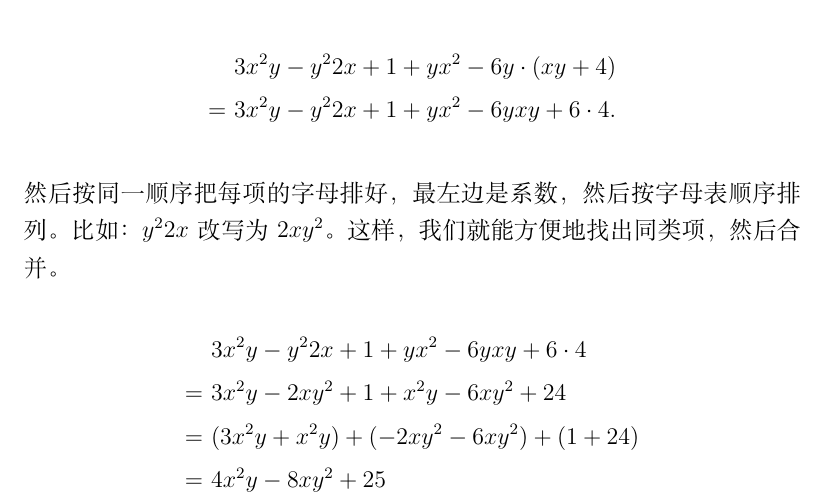
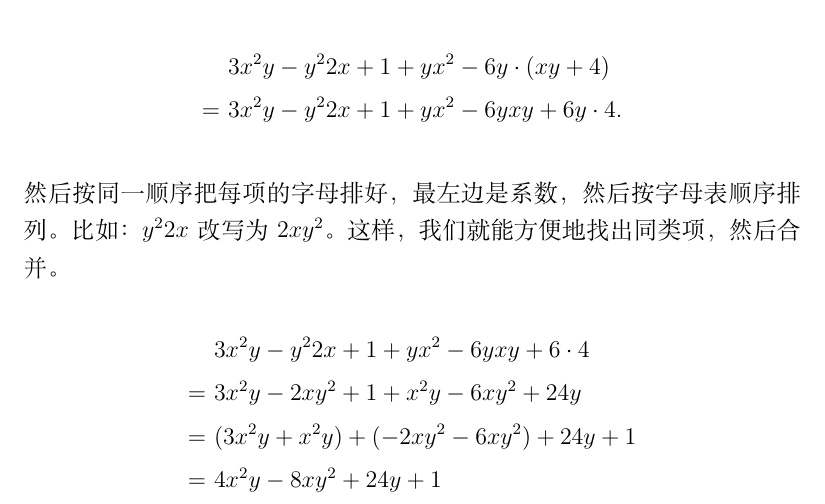
Before and after one commit to abdulle-sabaf/cathunu-bhallifa, a LaTeX book (src/初中数学/第一册.tex): part of page 14 of 44, cut so that both start at the same text. Compiled offline with XeLaTeX; a missing font is replaced by an installed copy or a similar font.

Commit message:
例题2.2.1修正错误

```diff
--- a/src/初中数学/第一册.tex
+++ b/src/初中数学/第一册.tex
@@ -277,14 +277,14 @@ $1.84\times x - 3$可以写成$1.84 x - 3$或$1.84\cdot x - 3$
     1. 首先用乘法分配律将每一项展开出来，
     \begin{align}
              & 3x^2y - y^22x + 1 + yx^2 - 6y\cdot (xy + 4) \notag \\
-        =\,\,& 3x^2y - y^22x + 1 + yx^2 - 6yxy + 6\cdot 4. \notag
+        =\,\,& 3x^2y - y^22x + 1 + yx^2 - 6yxy + 6y\cdot 4. \notag
     \end{align}
     然后按同一顺序把每项的字母排好，最左边是系数，然后按字母表顺序排列。比如：$y^22x$改写为$2xy^2$。这样，我们就能方便地找出同类项，然后合并。
     \begin{align}
              &3x^2y - y^22x + 1 + yx^2 - 6yxy + 6\cdot 4 \notag \\
-        =\,\,&3x^2y - 2xy^2 + 1 + x^2y - 6xy^2 + 24 \notag \\
-        =\,\,&(3x^2y + x^2y) + (- 2xy^2 - 6xy^2) + (1 + 24) \notag \\
-        =\,\,&4x^2y - 8xy^2 + 25 \notag
+        =\,\,&3x^2y - 2xy^2 + 1 + x^2y - 6xy^2 + 24y \notag \\
+        =\,\,&(3x^2y + x^2y) + (- 2xy^2 - 6xy^2) + 24y + 1 \notag \\
+        =\,\,&4x^2y - 8xy^2 + 24 y + 1 \notag
     \end{align}
     2. 同上，
     \begin{align}
```
